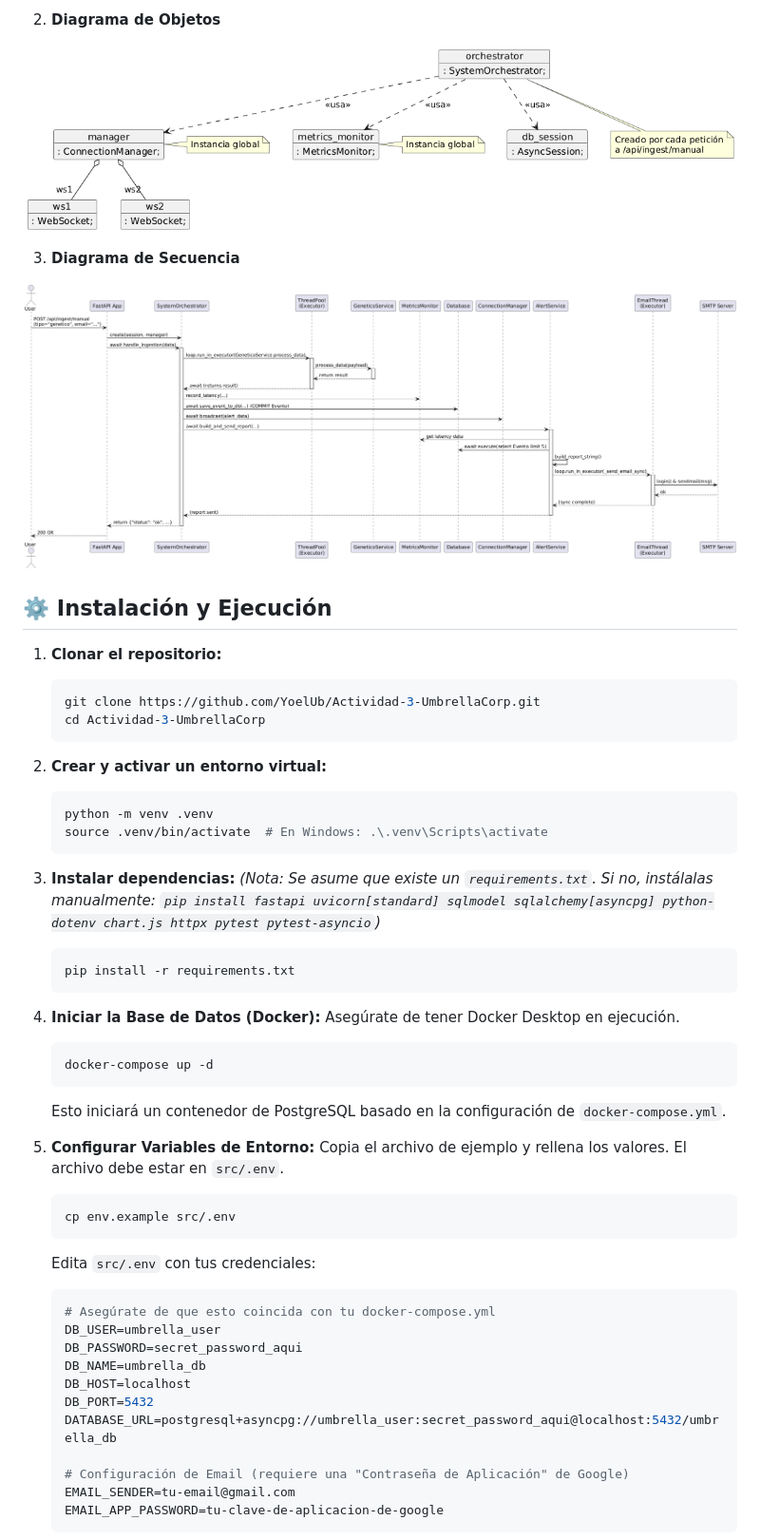
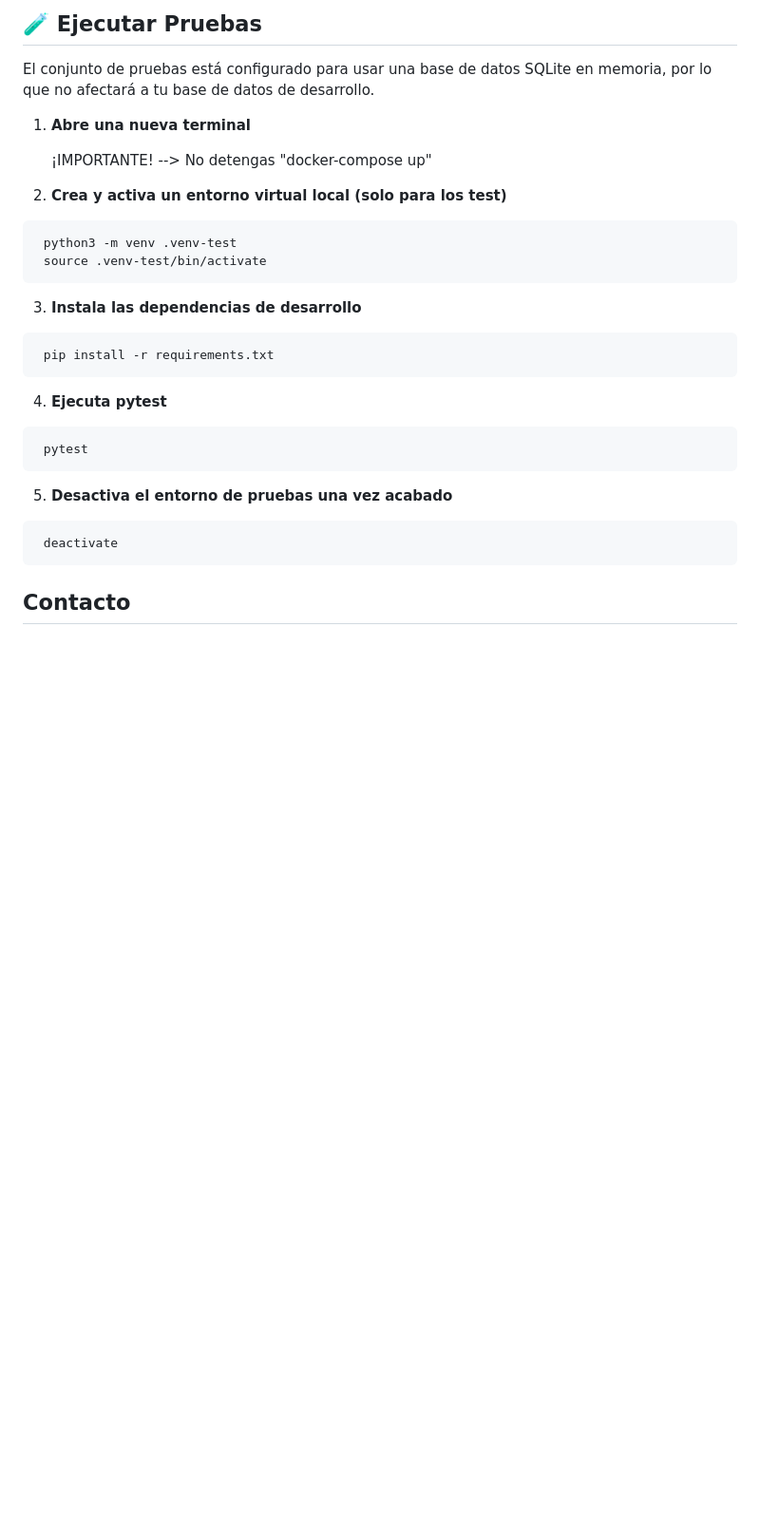
Before and after one commit to YoelUb/Actividad-3-UmbrellaCorp, a Markdown page: README.md, the part around the change printed below. Shown: that part at 95% size. GitHub-like rendering; blank space fills up the shorter version.

````diff
--- a/README.md
+++ b/README.md
@@ -43,68 +101,43 @@ El panel de control frontend permite a los usuarios enviar lotes de estos tres t
 
 
 
-2. **Diagrama de Objetos**
+## 🧪 Ejecutar Pruebas
+
+El conjunto de pruebas está configurado para usar una base de datos SQLite en memoria, por lo que no afectará a tu base
+de datos de desarrollo.
+
+
+1. **Abre una nueva terminal**
+
+    ¡IMPORTANTE! --> No detengas "docker-compose up"
+
+
+2. **Crea y activa un entorno virtual local (solo para los test)**
+
+ ```bash
+  python3 -m venv .venv-test
+  source .venv-test/bin/activate
+   ```
+
+3. **Instala las dependencias de desarrollo**
+
+ ```bash
+  pip install -r requirements.txt
+ ```
+
+4. **Ejecuta pytest**
+
+```bash
+ pytest
+```
+
+5. **Desactiva el entorno de pruebas una vez acabado**
+
+```bash
+ deactivate
+```
 
 
 
-![object_diagram.png](docs/architecture/object_diagram.png)
+## Contacto
 
-
-
-3. **Diagrama de Secuencia**
-
-
-
-![sequence_diagram.png](docs/architecture/sequence_diagram.png)
-
-
-
-
-
-## ⚙️ Instalación y Ejecución
-
-1.  **Clonar el repositorio:**
-    ```bash
-    git clone https://github.com/YoelUb/Actividad-3-UmbrellaCorp.git
-    cd Actividad-3-UmbrellaCorp
-    ```
-
-2.  **Crear y activar un entorno virtual:**
-    ```bash
-    python -m venv .venv
-    source .venv/bin/activate  # En Windows: .\.venv\Scripts\activate
-    ```
-
-3.  **Instalar dependencias:**
-    *(Nota: Se asume que existe un `requirements.txt`. Si no, instálalas manualmente: `pip install fastapi uvicorn[standard] sqlmodel sqlalchemy[asyncpg] python-dotenv chart.js httpx pytest pytest-asyncio`)*
-    ```bash
-    pip install -r requirements.txt
-    ```
-
-4.  **Iniciar la Base de Datos (Docker):**
-    Asegúrate de tener Docker Desktop en ejecución.
-    ```bash
-    docker-compose up -d
-    ```
-    Esto iniciará un contenedor de PostgreSQL basado en la configuración de `docker-compose.yml`.
-
-5.  **Configurar Variables de Entorno:**
-    Copia el archivo de ejemplo y rellena los valores. El archivo debe estar en `src/.env`.
-    ```bash
-    cp env.example src/.env
-    ```
-    Edita `src/.env` con tus credenciales:
-    ```ini
-    # Asegúrate de que esto coincida con tu docker-compose.yml
-    DB_USER=umbrella_user
-    DB_PASSWORD=secret_password_aqui
-    DB_NAME=umbrella_db
-    DB_HOST=localhost
-    DB_PORT=5432
-    DATABASE_URL=postgresql+asyncpg://umbrella_user:secret_password_aqui@localhost:5432/umbrella_db
-
-    # Configuración de Email (requiere una "Contraseña de Aplicación" de Google)
-    EMAIL_SENDER=tu-email@gmail.com
-    EMAIL_APP_PASSWORD=tu-clave-de-aplicacion-de-google
-    ```
-
````
Also changed, not shown: other parts of README.md (+70 -26 lines).
